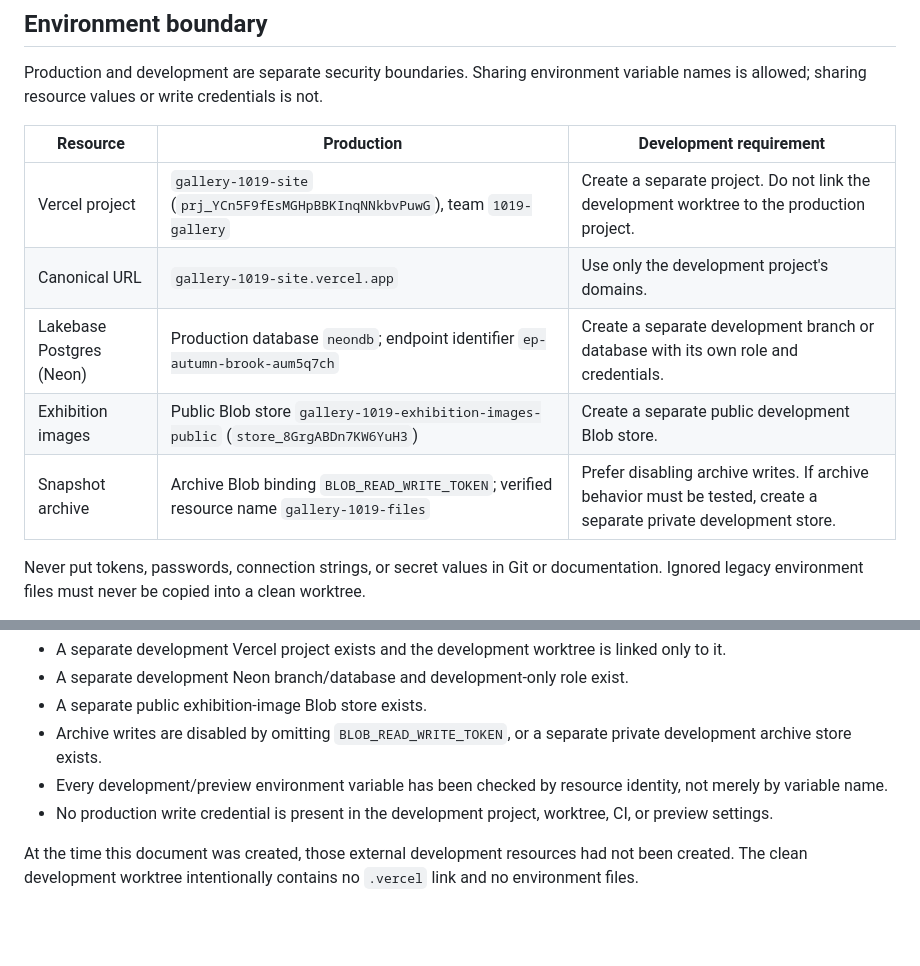
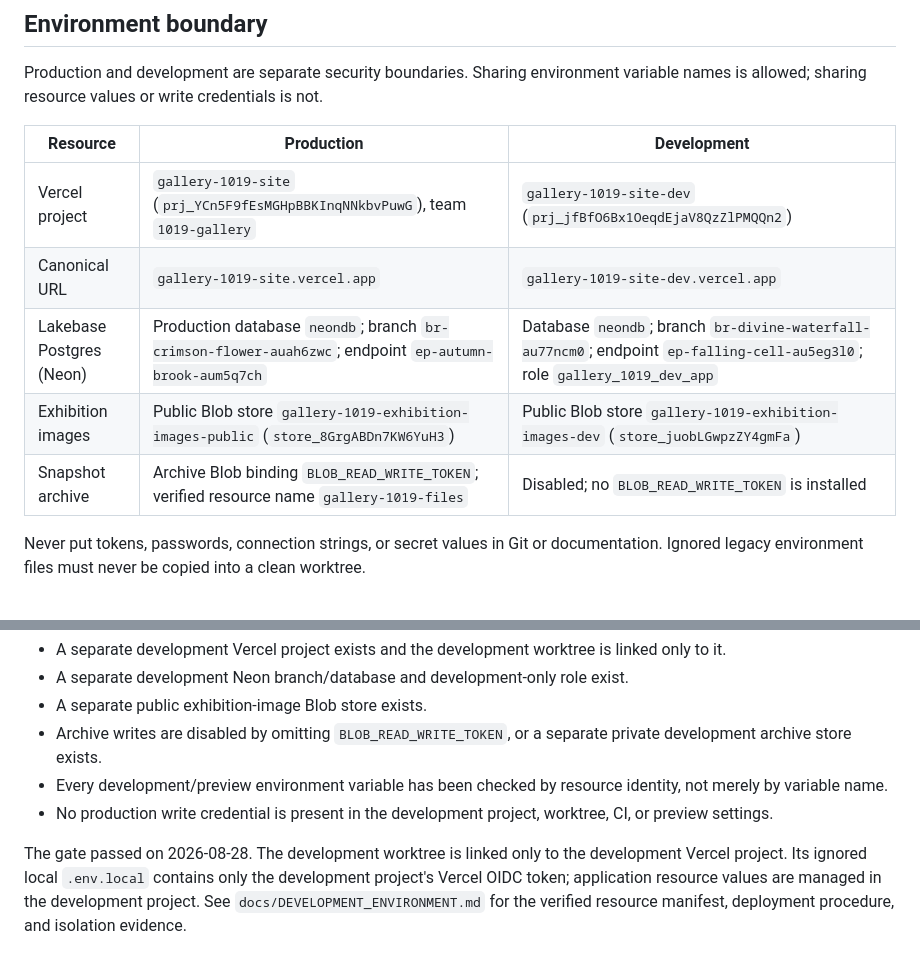
Before and after one commit to yoobinsy-dev/gallery-1019-site-backup, a Markdown page: ARCHITECTURE.md, 2 parts joined by grey strips. GitHub-like rendering; blank space fills up the shorter version.

Commit message:
docs: record isolated development environment

```diff
--- a/ARCHITECTURE.md
+++ b/ARCHITECTURE.md
@@ -21,13 +21,13 @@ The initial `main` and `develop` commit is `43c0ac9b099e6fb7b7b22da6bc6fbe68342e
 
 Production and development are separate security boundaries. Sharing environment variable names is allowed; sharing resource values or write credentials is not.
 
-| Resource | Production | Development requirement |
+| Resource | Production | Development |
 | --- | --- | --- |
-| Vercel project | `gallery-1019-site` (`prj_YCn5F9fEsMGHpBBKInqNNkbvPuwG`), team `1019-gallery` | Create a separate project. Do not link the development worktree to the production project. |
-| Canonical URL | `gallery-1019-site.vercel.app` | Use only the development project's domains. |
-| Lakebase Postgres (Neon) | Production database `neondb`; endpoint identifier `ep-autumn-brook-aum5q7ch` | Create a separate development branch or database with its own role and credentials. |
-| Exhibition images | Public Blob store `gallery-1019-exhibition-images-public` (`store_8GrgABDn7KW6YuH3`) | Create a separate public development Blob store. |
-| Snapshot archive | Archive Blob binding `BLOB_READ_WRITE_TOKEN`; verified resource name `gallery-1019-files` | Prefer disabling archive writes. If archive behavior must be tested, create a separate private development store. |
+| Vercel project | `gallery-1019-site` (`prj_YCn5F9fEsMGHpBBKInqNNkbvPuwG`), team `1019-gallery` | `gallery-1019-site-dev` (`prj_jfBfO6Bx1OeqdEjaV8QzZlPMQQn2`) |
+| Canonical URL | `gallery-1019-site.vercel.app` | `gallery-1019-site-dev.vercel.app` |
+| Lakebase Postgres (Neon) | Production database `neondb`; branch `br-crimson-flower-auah6zwc`; endpoint `ep-autumn-brook-aum5q7ch` | Database `neondb`; branch `br-divine-waterfall-au77ncm0`; endpoint `ep-falling-cell-au5eg3l0`; role `gallery_1019_dev_app` |
+| Exhibition images | Public Blob store `gallery-1019-exhibition-images-public` (`store_8GrgABDn7KW6YuH3`) | Public Blob store `gallery-1019-exhibition-images-dev` (`store_juobLGwpzZY4gmFa`) |
+| Snapshot archive | Archive Blob binding `BLOB_READ_WRITE_TOKEN`; verified resource name `gallery-1019-files` | Disabled; no `BLOB_READ_WRITE_TOKEN` is installed |
 
 Never put tokens, passwords, connection strings, or secret values in Git or documentation. Ignored legacy environment files must never be copied into a clean worktree.
 
@@ -112,4 +112,4 @@ Development deployments are prohibited until all of these conditions are true:
 - Every development/preview environment variable has been checked by resource identity, not merely by variable name.
 - No production write credential is present in the development project, worktree, CI, or preview settings.
 
-At the time this document was created, those external development resources had not been created. The clean development worktree intentionally contains no `.vercel` link and no environment files.
+The gate passed on 2026-08-28. The development worktree is linked only to the development Vercel project. Its ignored local `.env.local` contains only the development project's Vercel OIDC token; application resource values are managed in the development project. See `docs/DEVELOPMENT_ENVIRONMENT.md` for the verified resource manifest, deployment procedure, and isolation evidence.
```
Also changed, not shown: docs/DEVELOPMENT_ENVIRONMENT.md (added, +67 -0 lines).
